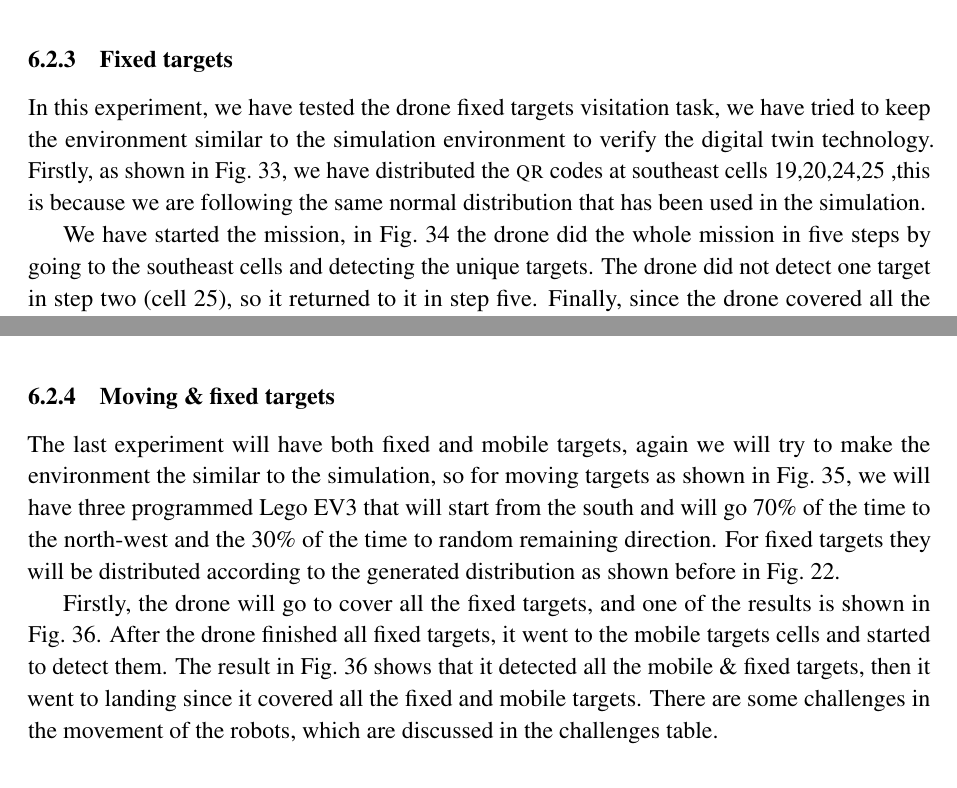
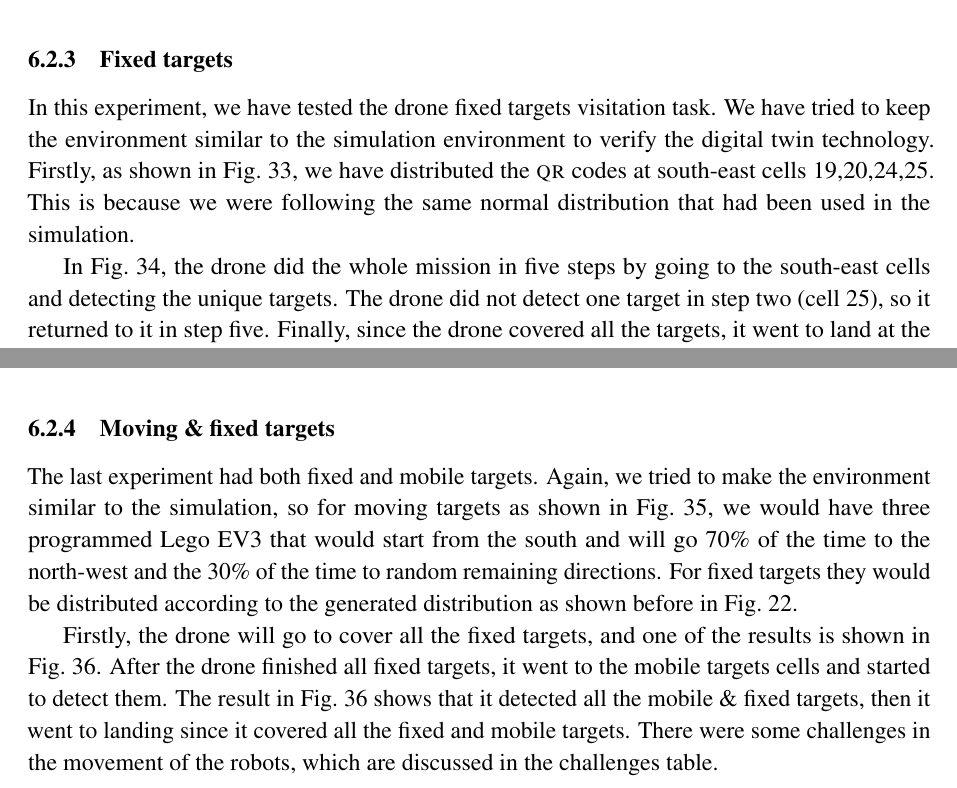
Before and after one commit to danielizham/dp-report, a LaTeX document (main.tex, which reads sections/testing.tex): two parts of pages 56 and 58 of 90, joined at a grey line, cut so that both start at the same text. Compiled offline with pdfLaTeX.

Commit message:
Correct the tenses in the Integration testing description

```diff
--- a/sections/testing.tex
+++ b/sections/testing.tex
@@ -313,21 +320,22 @@ the challenges table. By now, we are ready to do the main tests.
 \end{figure}
 
 \subsubsection{Fixed targets}
+
 In this experiment, we have tested the drone fixed targets
-visitation task, we have tried to keep the environment similar
+visitation task. We have tried to keep the environment similar
 to the simulation environment to verify the digital twin technology.
 Firstly, as shown in \cref{fig:targets-location},
-we have distributed the \textsc{qr} codes at southeast cells
-{19,20,24,25} ,this is because we are following
-the same normal distribution that has been used in the simulation.
+we have distributed the \textsc{qr} codes at south-east cells
+{19,20,24,25}. This is because we were following
+the same normal distribution that had been used in the simulation.
 
-We have started the mission, in \cref{fig:fixed-location-detection-camera}
+In \cref{fig:fixed-location-detection-camera},
 the drone did the whole mission in five steps by going
-to the southeast cells and detecting the unique targets.
+to the south-east cells and detecting the unique targets.
 The drone did not detect one target in
 step two (cell 25), so it returned to it in step five. Finally,
 since the drone covered all the targets, it
-went to land at the original takeoff cell.
+went to land at the original take-off cell.
 
 The whole mission took \SI{35}{seconds} to cover all the targets,
 which is a good number compared to other techniques such as zigzag.
@@ -347,16 +355,16 @@ which is a good number compared to other techniques such as zigzag.
 	\label{fig:fixed-location-detection-camera}
 \end{figure}
 
+\subsubsection{Moving \& fixed targets}
 
-\subsubsection{Moving \& fixed targets}
-The last experiment will have both fixed and mobile targets,
-again we will try to make the environment the similar to the
+The last experiment had both fixed and mobile targets.
+Again, we tried to make the environment similar to the
 simulation, so for moving targets as shown in
-\cref{fig:mobile-targets-real-experiment}, we will have
-three programmed Lego EV3 that will start
+\cref{fig:mobile-targets-real-experiment}, we would have
+three programmed Lego EV3 that would start
 from the south and will go 70\% of the time to the north-west
-and the 30\% of the time to random remaining direction. For fixed
-targets they will be distributed according to the generated distribution
+and the 30\% of the time to random remaining directions. For fixed
+targets they would be distributed according to the generated distribution
 as shown before in \cref{fig:fixed-position-distribution}.
 
 Firstly, the drone will go to cover all the fixed targets, and one of the
@@ -365,9 +373,8 @@ drone finished all fixed targets, it went to the mobile targets cells and
 started to detect them. The result in \cref{fig:fixed-mobile-expriment}
 shows that it detected all the mobile \& fixed targets,
 then it went to landing since it covered all the fixed and mobile targets.
-There are some challenges in the movement of the robots, which are
+There were some challenges in the movement of the robots, which are
 discussed in the challenges table.
-
 
 \begin{figure}[H]
 	\centering
```
Also changed, not shown: sections/testing.tex (39 more changed lines).
